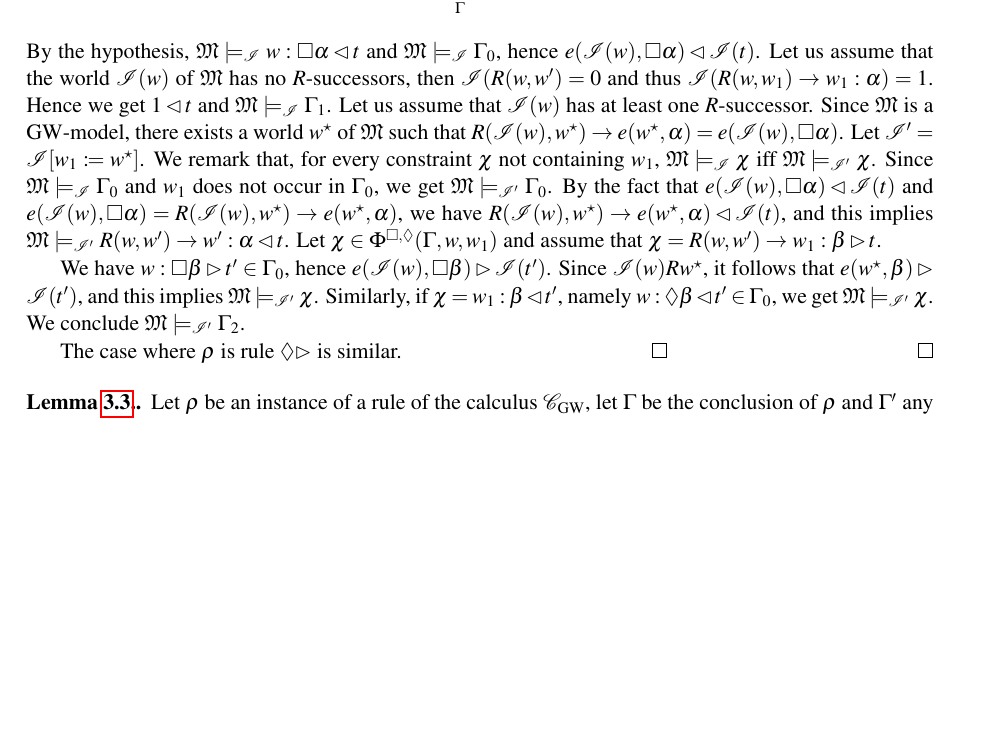
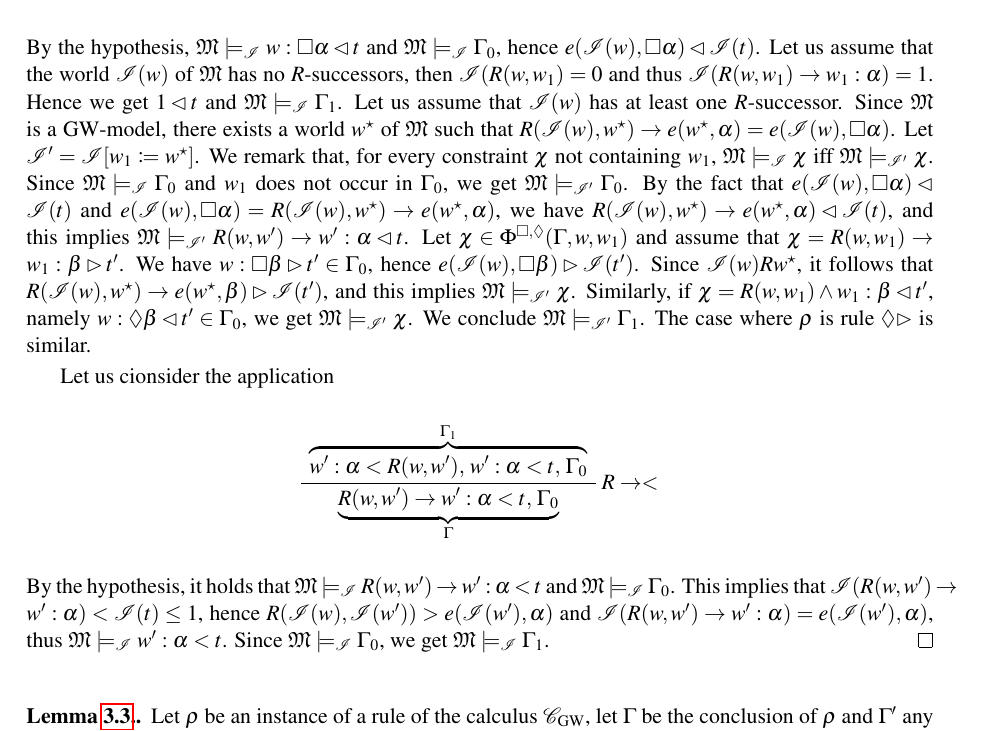
Before and after one commit to ferram/wgl-non-crisp, a LaTeX paper (goedelModalLogicWitnessNonCrisp.tex, which reads appendix.tex): part of page 16 of 17, cut at the place of the change, the shorter picture padded with empty space. Compiled offline with pdfLaTeX; a LaTeX package or settings file that is missing is left out.

Commit message:
Updates from Overleaf

```diff
--- a/appendix.tex
+++ b/appendix.tex
@@ -279,7 +279,7 @@ Let us consider the application
 \]
 By the hypothesis, $\M\models_{\Ical} w:\Box\a \lt t$ and
 $\M\models_{\Ical} \G_0$, hence $e(\Ical(w),\Box \a)\lt \Ical(t)$.
-Let us assume that the world $\Ical(w)$ of $\M$ has no $R$-successors, then $\Ical(R(w,w')=0$ and thus $\Ical(R(w,w_1)\to w_1:\a)=1$. Hence we get $1\lt t$ and $\M\models_{\Ical} \G_1$.
+Let us assume that the world $\Ical(w)$ of $\M$ has no $R$-successors, then $\Ical(R(w,w_1)=0$ and thus $\Ical(R(w,w_1)\to w_1:\a)=1$. Hence we get $1\lt t$ and $\M\models_{\Ical} \G_1$.
 Let us assume that $\Ical(w)$ has at least one $R$-successor.
 Since $\M$ is a $\GWM$-model, there exists a world
 $w^\star$ of $\M$ such that $R(\Ical(w),w^\star)\to e(w^\star,\a)=e(\Ical(w),\Box\a)$.  Let $\Ical'=\reass{\Ical}{w_1}{w^\star}$.  We
@@ -289,20 +289,30 @@ $\M\models_{\Ical}\G_0$ and $w_1$ does not occur in $\G_0$, we get
 $\M\models_{\Ical'}\G_0$. By the fact that $e(\Ical(w),\Box \a)\lt
 \Ical(t)$ and $e(\Ical(w),\Box \a) = R(\Ical(w),w^\star)\to e(w^\star,\a)$, we have $R(\Ical(w),w^\star)\to e(w^\star,\a)\lt
 \Ical(t)$, and this implies $\M\models_{\Ical'} R(w,w')\to w':\a\lt t$. Let
-$\chi\in\Phibd{\G,w,w_1}$ and assume that $\chi=R(w,w')\to w_1 : \b \gt t$.
+$\chi\in\Phibd{\G,w,w_1}$ and assume that $\chi=R(w,w_1)\to w_1 : \b \gt t'$. We have $w : \Box \b \gt t'\in \G_0$, hence $e(\Ical(w),\Box \b) \gt
+\Ical(t')$.  Since $\Ical(w) R w^\star$, it follows that $R(\Ical(w),w^\star)\to e(w^\star,\b)\gt \Ical(t')$, and this implies $\M\models_{\Ical'} \chi$.
+Similarly, if $\chi=R(w,w_1)\wedge w_1 : \b \lt t'$, namely $w : \Diam \b \lt t'\in
+\G_0$, we get $\M\models_{\Ical'} \chi$.  We conclude
+$\M\models_{\Ical'} \G_1$. The case where $\rho$ is  rule $\Diam\gt$ is similar.
 
-We
-have $w : \Box \b \gt t'\in \G_0$, hence $e(\Ical(w),\Box \b) \gt
-\Ical(t')$.  Since $\Ical(w) R w^\star$, it follows that $e(w^\star,
-\b) \gt \Ical(t')$, and this implies $\M\models_{\Ical'} \chi$.
-Similarly, if $\chi=w_1 : \b \lt t'$, namely $w : \Diam \b \lt t'\in
-\G_0$, we get $\M\models_{\Ical'} \chi$.  We conclude
-$\M\models_{\Ical'} \G_2$.
-
-The case where $\rho$ is  rule $\Diam\gt$ is similar.
-\qed
+Let us cionsider the application
+\[
+\AXC{$\overbrace{w':\a<R(w,w'),\,  w':\a  < t,\,  \G_0}^{\G_1}$}
+    % ------------------------------------------
+    \RightLabel{$R\to <$}
+    \UIC{$\underbrace{R(w,w') \to w':\a < t,\,\G_0}_{\G}$}
+    \DP
+\]
+By the hypothesis, it holds that $\M\models_{\Ical} R(w,w')\to w': \a < t$
+and $\M\models_{\Ical} \G_0$.
+This implies that $\Ical(R(w,w')\to
+w':\a) < \Ical(t) \leq 1$, hence $R(\Ical(w),\Ical(w')) > e(\Ical(w'),\a)$ and
+$\Ical(R(w,w')\to
+w':\a)= e(\Ical(w'),\a)$, thus $\M\models_\Ical w':\a <
+t$. Since $\M\models_{\Ical} \G_0$, we get $\M\models_{\Ical} \G_1$.
 \end{proof}
 
+%R(\Ical(w),\Ical(w')) \to e(\Ical(w'),\a)
 
 \begin{lemmaref}{\ref{lemma:rulesDec}}
   Let $\rho$ be an instance of a rule of the calculus $\Calcw$, let
```
